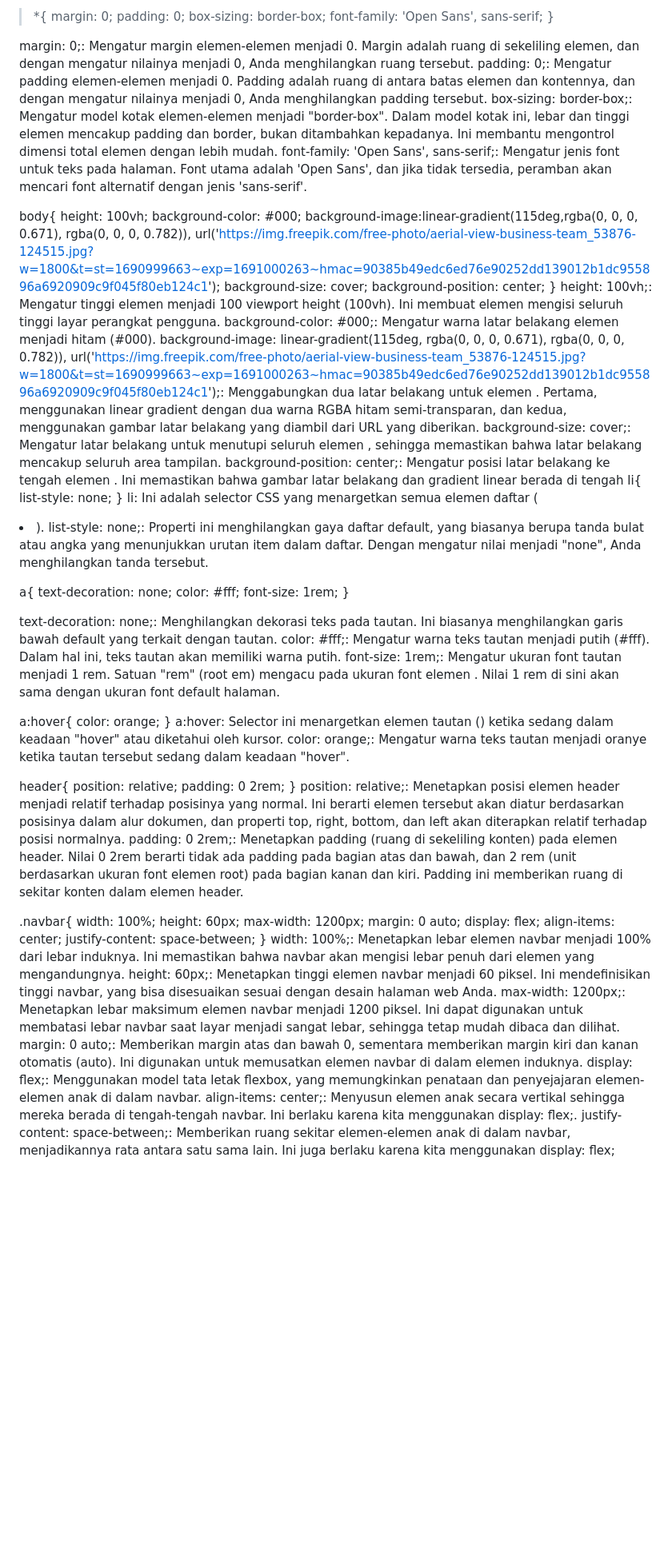
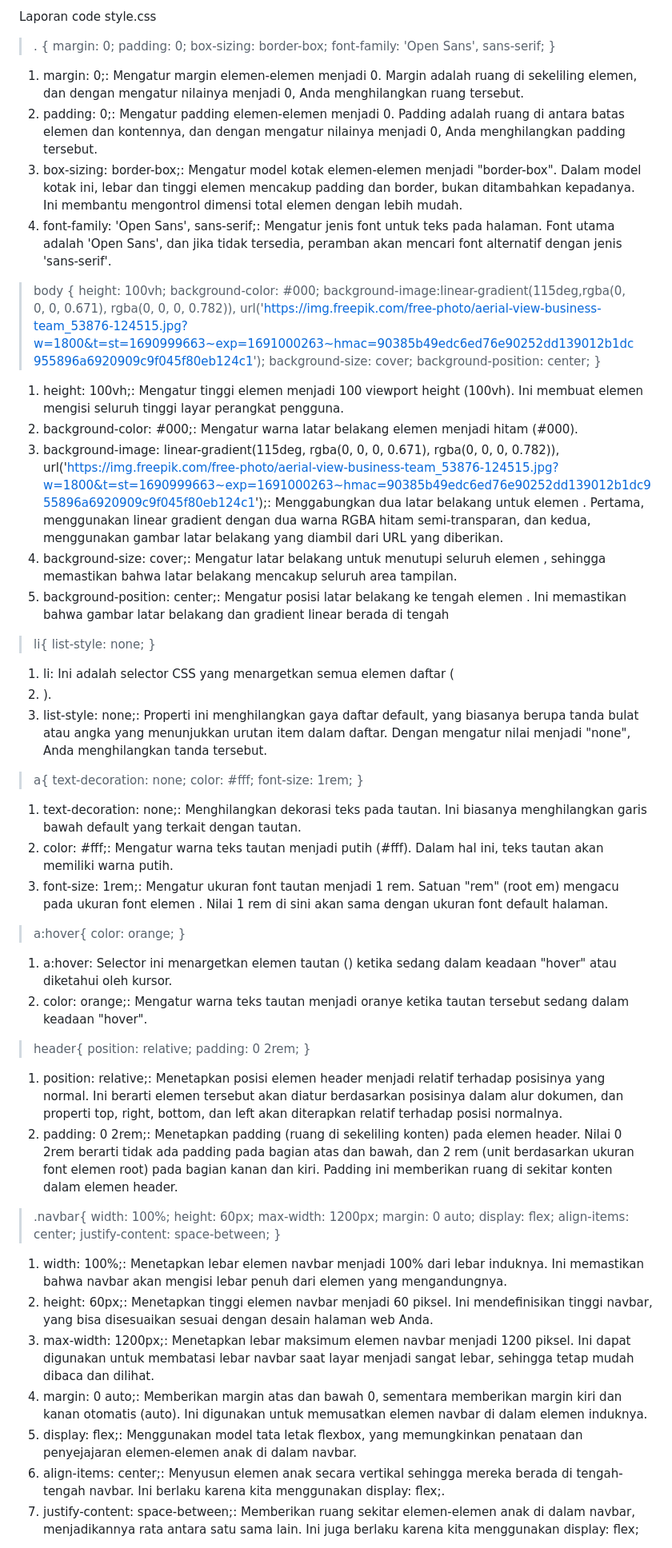
Before and after one commit to vinsmith-MIB/Kelompok-1B, a Markdown page: stylecss.md, the part around the change printed below. Shown: that part at 80% size. Rendered like a GitHub page; blank space fills up the shorter version.

```diff
--- a/stylecss.md
+++ b/stylecss.md
@@ -1,71 +1,76 @@
->*{
+Laporan code style.css
+
+>. {
     margin: 0;
     padding: 0;
     box-sizing: border-box;
     font-family: 'Open Sans', sans-serif;
 }
 
-margin: 0;: Mengatur margin elemen-elemen menjadi 0. Margin adalah ruang di sekeliling elemen, dan dengan mengatur nilainya menjadi 0, Anda menghilangkan ruang tersebut.
-padding: 0;: Mengatur padding elemen-elemen menjadi 0. Padding adalah ruang di antara batas elemen dan kontennya, dan dengan mengatur nilainya menjadi 0, Anda menghilangkan padding tersebut.
-box-sizing: border-box;: Mengatur model kotak elemen-elemen menjadi "border-box". Dalam model kotak ini, lebar dan tinggi elemen mencakup padding dan border, bukan ditambahkan kepadanya. Ini membantu mengontrol dimensi total elemen dengan lebih mudah.
-font-family: 'Open Sans', sans-serif;: Mengatur jenis font untuk teks pada halaman. Font utama adalah 'Open Sans', dan jika tidak tersedia, peramban akan mencari font alternatif dengan jenis 'sans-serif'.
+1. margin: 0;: Mengatur margin elemen-elemen menjadi 0. Margin adalah ruang di sekeliling elemen, dan dengan mengatur nilainya menjadi 0, Anda menghilangkan ruang tersebut.
+2. padding: 0;: Mengatur padding elemen-elemen menjadi 0. Padding adalah ruang di antara batas elemen dan kontennya, dan dengan mengatur nilainya menjadi 0, Anda menghilangkan padding tersebut.
+3. box-sizing: border-box;: Mengatur model kotak elemen-elemen menjadi "border-box". Dalam model kotak ini, lebar dan tinggi elemen mencakup padding dan border, bukan ditambahkan kepadanya. Ini membantu mengontrol dimensi total elemen dengan lebih mudah.
+5. font-family: 'Open Sans', sans-serif;: Mengatur jenis font untuk teks pada halaman. Font utama adalah 'Open Sans', dan jika tidak tersedia, peramban akan mencari font alternatif dengan jenis 'sans-serif'.
 
-body{
+>body {
     height: 100vh;
     background-color: #000;
     background-image:linear-gradient(115deg,rgba(0, 0, 0, 0.671), rgba(0, 0, 0, 0.782)),
-     url('https://img.freepik.com/free-photo/aerial-view-business-team_53876-124515.jpg?w=1800&t=st=1690999663~exp=1691000263~hmac=90385b49edc6ed76e90252dd139012b1dc955896a6920909c9f045f80eb124c1');
+    url('https://img.freepik.com/free-photo/aerial-view-business-team_53876-124515.jpg?w=1800&t=st=1690999663~exp=1691000263~hmac=90385b49edc6ed76e90252dd139012b1dc955896a6920909c9f045f80eb124c1');
     background-size: cover;
     background-position: center;
 }
-height: 100vh;: Mengatur tinggi elemen <body> menjadi 100 viewport height (100vh). Ini membuat elemen <body> mengisi seluruh tinggi layar perangkat pengguna.
-background-color: #000;: Mengatur warna latar belakang elemen <body> menjadi hitam (#000).
-background-image: linear-gradient(115deg, rgba(0, 0, 0, 0.671), rgba(0, 0, 0, 0.782)), url('https://img.freepik.com/free-photo/aerial-view-business-team_53876-124515.jpg?w=1800&t=st=1690999663~exp=1691000263~hmac=90385b49edc6ed76e90252dd139012b1dc955896a6920909c9f045f80eb124c1');: Menggabungkan dua latar belakang untuk elemen <body>. Pertama, menggunakan linear gradient dengan dua warna RGBA hitam semi-transparan, dan kedua, menggunakan gambar latar belakang yang diambil dari URL yang diberikan.
-background-size: cover;: Mengatur latar belakang untuk menutupi seluruh elemen <body>, sehingga memastikan bahwa latar belakang mencakup seluruh area tampilan.
-background-position: center;: Mengatur posisi latar belakang ke tengah elemen <body>. Ini memastikan bahwa gambar latar belakang dan gradient linear berada di tengah
-li{
+
+1. height: 100vh;: Mengatur tinggi elemen <body> menjadi 100 viewport height (100vh). Ini membuat elemen <body> mengisi seluruh tinggi layar perangkat pengguna.
+2. background-color: #000;: Mengatur warna latar belakang elemen <body> menjadi hitam (#000).
+3. background-image: linear-gradient(115deg, rgba(0, 0, 0, 0.671), rgba(0, 0, 0, 0.782)), url('https://img.freepik.com/free-photo/aerial-view-business-team_53876-124515.jpg?w=1800&t=st=1690999663~exp=1691000263~hmac=90385b49edc6ed76e90252dd139012b1dc955896a6920909c9f045f80eb124c1');: Menggabungkan dua latar belakang untuk elemen <body>. Pertama, menggunakan linear gradient dengan dua warna RGBA hitam semi-transparan, dan kedua, menggunakan gambar latar belakang yang diambil dari URL yang diberikan.
+4. background-size: cover;: Mengatur latar belakang untuk menutupi seluruh elemen <body>, sehingga memastikan bahwa latar belakang mencakup seluruh area tampilan.
+5. background-position: center;: Mengatur posisi latar belakang ke tengah elemen <body>. Ini memastikan bahwa gambar latar belakang dan gradient linear berada di tengah
+
+>li{
     list-style: none;
 }
-li: Ini adalah selector CSS yang menargetkan semua elemen daftar (<li>).
-list-style: none;: Properti ini menghilangkan gaya daftar default, yang biasanya berupa tanda bulat atau angka yang menunjukkan urutan item dalam daftar. Dengan mengatur nilai menjadi "none", Anda menghilangkan tanda tersebut.
 
-a{
+1. li: Ini adalah selector CSS yang menargetkan semua elemen daftar (<li>).
+2. list-style: none;: Properti ini menghilangkan gaya daftar default, yang biasanya berupa tanda bulat atau angka yang menunjukkan urutan item dalam daftar. Dengan mengatur nilai menjadi "none", Anda menghilangkan tanda tersebut.
+
+>a{
     text-decoration: none;
     color: #fff;
     font-size: 1rem;
 }
 
-text-decoration: none;: Menghilangkan dekorasi teks pada tautan. Ini biasanya menghilangkan garis bawah default yang terkait dengan tautan.
-color: #fff;: Mengatur warna teks tautan menjadi putih (#fff). Dalam hal ini, teks tautan akan memiliki warna putih.
-font-size: 1rem;: Mengatur ukuran font tautan menjadi 1 rem. Satuan "rem" (root em) mengacu pada ukuran font elemen <html>. Nilai 1 rem di sini akan sama dengan ukuran font default halaman.
+1. text-decoration: none;: Menghilangkan dekorasi teks pada tautan. Ini biasanya menghilangkan garis bawah default yang terkait dengan tautan.
+2. color: #fff;: Mengatur warna teks tautan menjadi putih (#fff). Dalam hal ini, teks tautan akan memiliki warna putih.
+3. font-size: 1rem;: Mengatur ukuran font tautan menjadi 1 rem. Satuan "rem" (root em) mengacu pada ukuran font elemen <html>. Nilai 1 rem di sini akan sama dengan ukuran font default halaman.
 
-a:hover{
+>a:hover{
     color: orange;
 }
-a:hover: Selector ini menargetkan elemen tautan (<a>) ketika sedang dalam keadaan "hover" atau diketahui oleh kursor.
-color: orange;: Mengatur warna teks tautan menjadi oranye ketika tautan tersebut sedang dalam keadaan "hover".
+1. a:hover: Selector ini menargetkan elemen tautan (<a>) ketika sedang dalam keadaan "hover" atau diketahui oleh kursor.
+2. color: orange;: Mengatur warna teks tautan menjadi oranye ketika tautan tersebut sedang dalam keadaan "hover".
 
-header{
+>header{
     position: relative;
     padding: 0 2rem;
 }
-position: relative;: Menetapkan posisi elemen header menjadi relatif terhadap posisinya yang normal. Ini berarti elemen tersebut akan diatur berdasarkan posisinya dalam alur dokumen, dan properti top, right, bottom, dan left akan diterapkan relatif terhadap posisi normalnya.
-padding: 0 2rem;: Menetapkan padding (ruang di sekeliling konten) pada elemen header. Nilai 0 2rem berarti tidak ada padding pada bagian atas dan bawah, dan 2 rem (unit berdasarkan ukuran font elemen root) pada bagian kanan dan kiri. Padding ini memberikan ruang di sekitar konten dalam elemen header.
+1. position: relative;: Menetapkan posisi elemen header menjadi relatif terhadap posisinya yang normal. Ini berarti elemen tersebut akan diatur berdasarkan posisinya dalam alur dokumen, dan properti top, right, bottom, dan left akan diterapkan relatif terhadap posisi normalnya.
+2. padding: 0 2rem;: Menetapkan padding (ruang di sekeliling konten) pada elemen header. Nilai 0 2rem berarti tidak ada padding pada bagian atas dan bawah, dan 2 rem (unit berdasarkan ukuran font elemen root) pada bagian kanan dan kiri. Padding ini memberikan ruang di sekitar konten dalam elemen header.
 
-.navbar{
+>.navbar{
     width: 100%;
     height: 60px;
     max-width: 1200px;
     margin: 0 auto;
     display: flex;
     align-items: center;
-    justify-content: space-between;
+   justify-content: space-between;
 }
-width: 100%;: Menetapkan lebar elemen navbar menjadi 100% dari lebar induknya. Ini memastikan bahwa navbar akan mengisi lebar penuh dari elemen yang mengandungnya.
-height: 60px;: Menetapkan tinggi elemen navbar menjadi 60 piksel. Ini mendefinisikan tinggi navbar, yang bisa disesuaikan sesuai dengan desain halaman web Anda.
-max-width: 1200px;: Menetapkan lebar maksimum elemen navbar menjadi 1200 piksel. Ini dapat digunakan untuk membatasi lebar navbar saat layar menjadi sangat lebar, sehingga tetap mudah dibaca dan dilihat.
-margin: 0 auto;: Memberikan margin atas dan bawah 0, sementara memberikan margin kiri dan kanan otomatis (auto). Ini digunakan untuk memusatkan elemen navbar di dalam elemen induknya.
-display: flex;: Menggunakan model tata letak flexbox, yang memungkinkan penataan dan penyejajaran elemen-elemen anak di dalam navbar.
-align-items: center;: Menyusun elemen anak secara vertikal sehingga mereka berada di tengah-tengah navbar. Ini berlaku karena kita menggunakan display: flex;.
-justify-content: space-between;: Memberikan ruang sekitar elemen-elemen anak di dalam navbar, menjadikannya rata antara satu sama lain. Ini juga berlaku karena kita menggunakan display: flex;
+1. width: 100%;: Menetapkan lebar elemen navbar menjadi 100% dari lebar induknya. Ini memastikan bahwa navbar akan mengisi lebar penuh dari elemen yang mengandungnya.
+2. height: 60px;: Menetapkan tinggi elemen navbar menjadi 60 piksel. Ini mendefinisikan tinggi navbar, yang bisa disesuaikan sesuai dengan desain halaman web Anda.
+3. max-width: 1200px;: Menetapkan lebar maksimum elemen navbar menjadi 1200 piksel. Ini dapat digunakan untuk membatasi lebar navbar saat layar menjadi sangat lebar, sehingga tetap mudah dibaca dan dilihat.
+4. margin: 0 auto;: Memberikan margin atas dan bawah 0, sementara memberikan margin kiri dan kanan otomatis (auto). Ini digunakan untuk memusatkan elemen navbar di dalam elemen induknya.
+5. display: flex;: Menggunakan model tata letak flexbox, yang memungkinkan penataan dan penyejajaran elemen-elemen anak di dalam navbar.
+6. align-items: center;: Menyusun elemen anak secara vertikal sehingga mereka berada di tengah-tengah navbar. Ini berlaku karena kita menggunakan display: flex;.
+7. justify-content: space-between;: Memberikan ruang sekitar elemen-elemen anak di dalam navbar, menjadikannya rata antara satu sama lain. Ini juga berlaku karena kita menggunakan display: flex;
 
```
Also changed, not shown: other parts of stylecss.md (+104 -117 lines).
